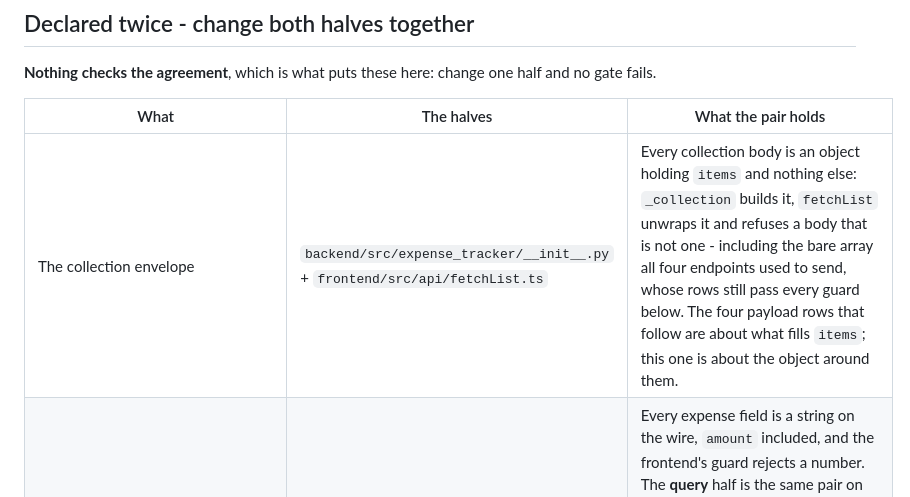
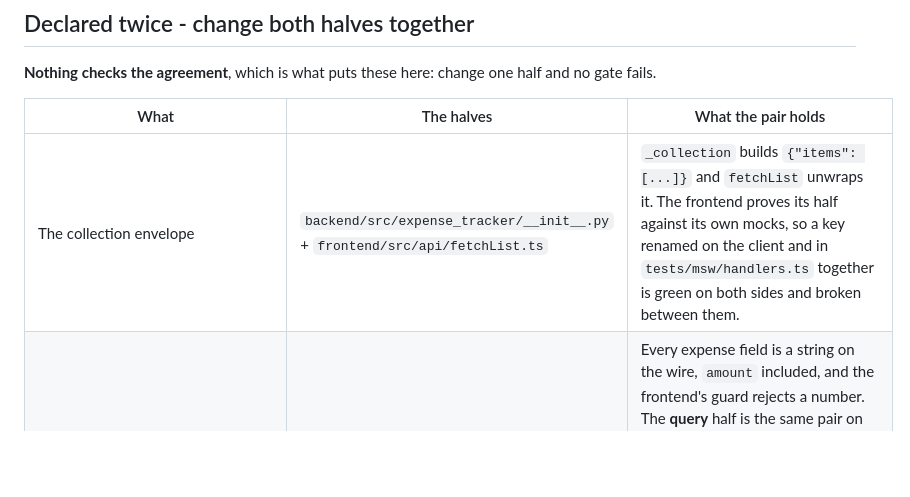
Before and after one commit to TomBorglum/expense-tracker, a Markdown page: CLAUDE.md, the part around the change. Drawn GitHub-style; blank space fills up the shorter version.

Commit message:
docs: cut the envelope contract row to the hazard it names
The row carried rationale that README.md now owns, and meta-commentary about
the rows below it. What no other file says is the cross-stack trap: the
frontend validates its half against its own MSW mocks, so renaming the key on
the client and in the mocks together leaves both suites green and the wire
broken. That is all the row needs to say - backend/CLAUDE.md keeps the
_collection instruction and the pinning test, README keeps the reasoning.

Co-Authored-By: Claude Opus 5 <noreply@anthropic.com>

```diff
--- a/CLAUDE.md
+++ b/CLAUDE.md
@@ -158,7 +158,7 @@ gate fails.
 
 | What | The halves | What the pair holds |
 |---|---|---|
-| The collection envelope | `backend/src/expense_tracker/__init__.py` + `frontend/src/api/fetchList.ts` | Every collection body is an object holding `items` and nothing else: `_collection` builds it, `fetchList` unwraps it and refuses a body that is not one - including the bare array all four endpoints used to send, whose rows still pass every guard below. The four payload rows that follow are about what fills `items`; this one is about the object around them. |
+| The collection envelope | `backend/src/expense_tracker/__init__.py` + `frontend/src/api/fetchList.ts` | `_collection` builds `{"items": [...]}` and `fetchList` unwraps it. The frontend proves its half against its own mocks, so a key renamed on the client and in `tests/msw/handlers.ts` together is green on both sides and broken between them. |
 | The expenses payload and path | `backend/src/expense_tracker/__init__.py` + `frontend/src/api/expenses.ts` | Every expense field is a string on the wire, `amount` included, and the frontend's guard rejects a number. The **query** half is the same pair on the same terms - `currency`, `from_date`, `to_date` and `category` in the route signature and in `ExpensesQuery`, where a rename is a silent 422 rather than a type error. `category` is the repeated key `list[str]` reads, appended once per value and absent when unfiltered, never `[]`. |
 | The rates payload and path | the same backend file + `frontend/src/api/currencies.ts` | `CurrencyPayload` against the `CurrencyRate` interface, `exchange_rate` a string the guard rejects as a number. `BASE_CURRENCY` is **not** part of the pair - the backend has no notion of a base and needs none, which is what makes `DKK` selectable against an empty rate table. |
 | The totals payload and path | the same backend file + `frontend/src/api/totals.ts` | `PeriodTotalPayload` against `PeriodTotal`, every field a string. `amount`, `currency` and `category` are **absent keys, never `null`** - the guard rejects both a number and a null, which is what keeps a period holding nothing apart from one that netted to `0.00`. The **query** half adds `period`, always sent because the backend refuses an absent one, `group_by`, sent only when grouping because absent is what ungrouped means on both sides, and `category` on the expenses row's terms. |
```
